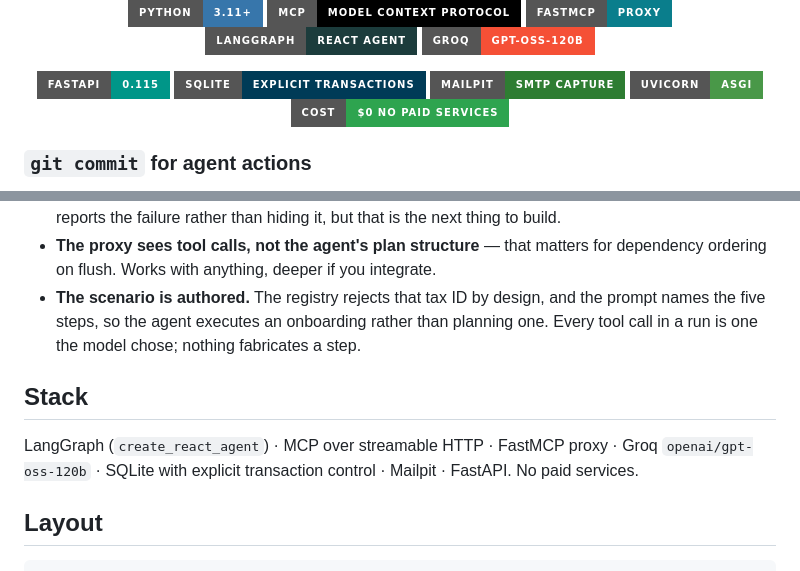
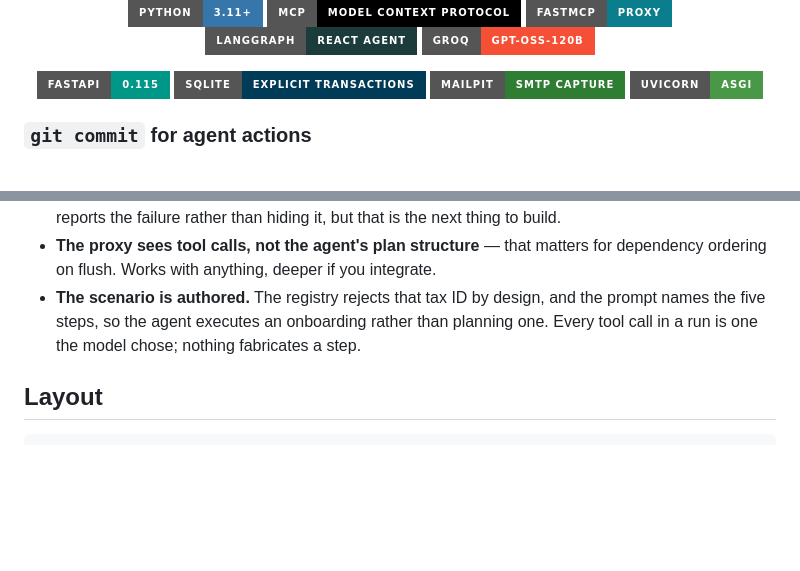
Before and after one commit to SabariIyyappan/Limbo, a Markdown page: README.md, 2 parts joined by grey strips. Rendered like a GitHub page; badges without logos; blank space fills up the shorter version.

Commit message:
Update README by removing stack section
Removed stack section and updated badge.

````diff
--- a/README.md
+++ b/README.md
@@ -14,7 +14,6 @@
   <img src="https://img.shields.io/badge/SQLite-explicit_transactions-003B57?style=for-the-badge&logo=sqlite&logoColor=white" alt="SQLite">
   <img src="https://img.shields.io/badge/Mailpit-SMTP_capture-2E7D32?style=for-the-badge" alt="Mailpit">
   <img src="https://img.shields.io/badge/Uvicorn-ASGI-499848?style=for-the-badge" alt="Uvicorn">
-  <img src="https://img.shields.io/badge/cost-%240_no_paid_services-2ea44f?style=for-the-badge" alt="No paid services">
 </p>
 
 ### `git commit` for agent actions
@@ -245,12 +244,6 @@ truncated run is never recorded either way.
   than planning one. Every tool call in a run is one the model chose; nothing
   fabricates a step.
 
-## Stack
-
-LangGraph (`create_react_agent`) · MCP over streamable HTTP · FastMCP proxy ·
-Groq `openai/gpt-oss-120b` · SQLite with explicit transaction control · Mailpit
-· FastAPI. No paid services.
-
 ## Layout
 
 ```
````
